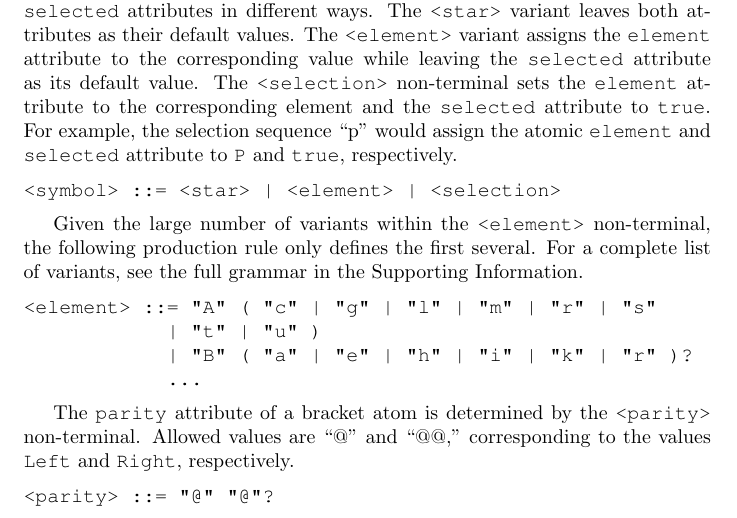
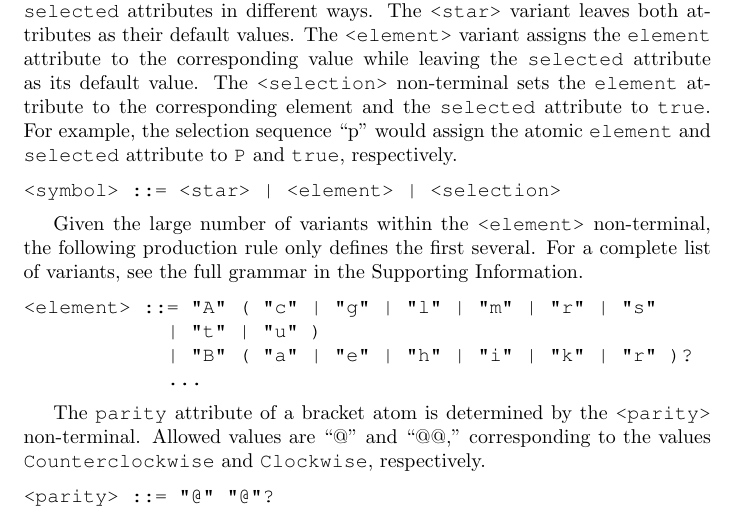
Before and after one commit to metamolecular/balsadoc, a LaTeX document (manuscript.tex): part of page 27 of 48, cut so that both start at the same text. Compiled offline with pdfLaTeX.

Commit message:
Removes references to Left and Right atom parity variants. Closes #39

```diff
--- a/manuscript.tex
+++ b/manuscript.tex
@@ -654,7 +654,7 @@ Given the large number of variants within the \ttt{<element>} non-terminal, the
             ...
 \end{lstlisting}
 
-The \ttt{parity} attribute of a bracket atom is determined by the \ttt{<parity>} non-terminal. Allowed values are \enquote{@} and \enquote{@@,} corresponding to the values \ttt{Left} and \ttt{Right}, respectively.
+The \ttt{parity} attribute of a bracket atom is determined by the \ttt{<parity>} non-terminal. Allowed values are \enquote{@} and \enquote{@@,} corresponding to the values \ttt{Counterclockwise} and \ttt{Clockwise}, respectively.
 
 \begin{lstlisting}
 <parity> ::= "@" "@"?
```
